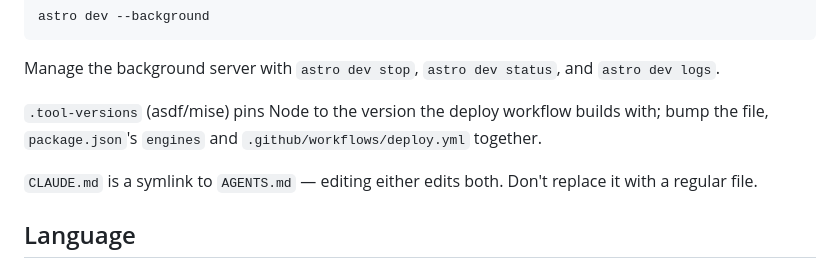
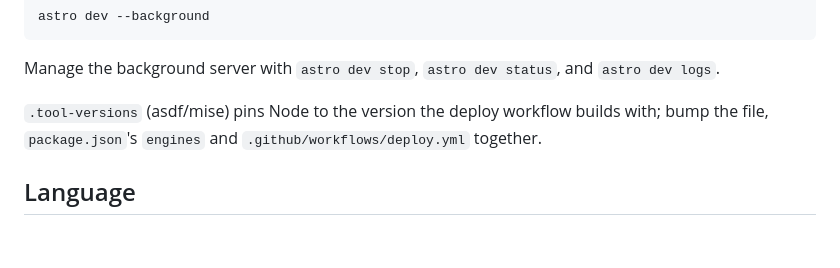
Before and after one commit to stqcat/territorial_palestina, a Markdown page: AGENTS.md, the part around the change. GitHub-like rendering; blank space fills up the shorter version.

Commit message:
Drop the CLAUDE.md symlink note from AGENTS.md

```diff
--- a/AGENTS.md
+++ b/AGENTS.md
@@ -9,8 +9,6 @@ astro dev --background
 Manage the background server with `astro dev stop`, `astro dev status`, and `astro dev logs`.
 
 `.tool-versions` (asdf/mise) pins Node to the version the deploy workflow builds with; bump the file, `package.json`'s `engines` and `.github/workflows/deploy.yml` together.
-
-`CLAUDE.md` is a symlink to `AGENTS.md` — editing either edits both. Don't replace it with a regular file.
 
 ## Language
 
```
